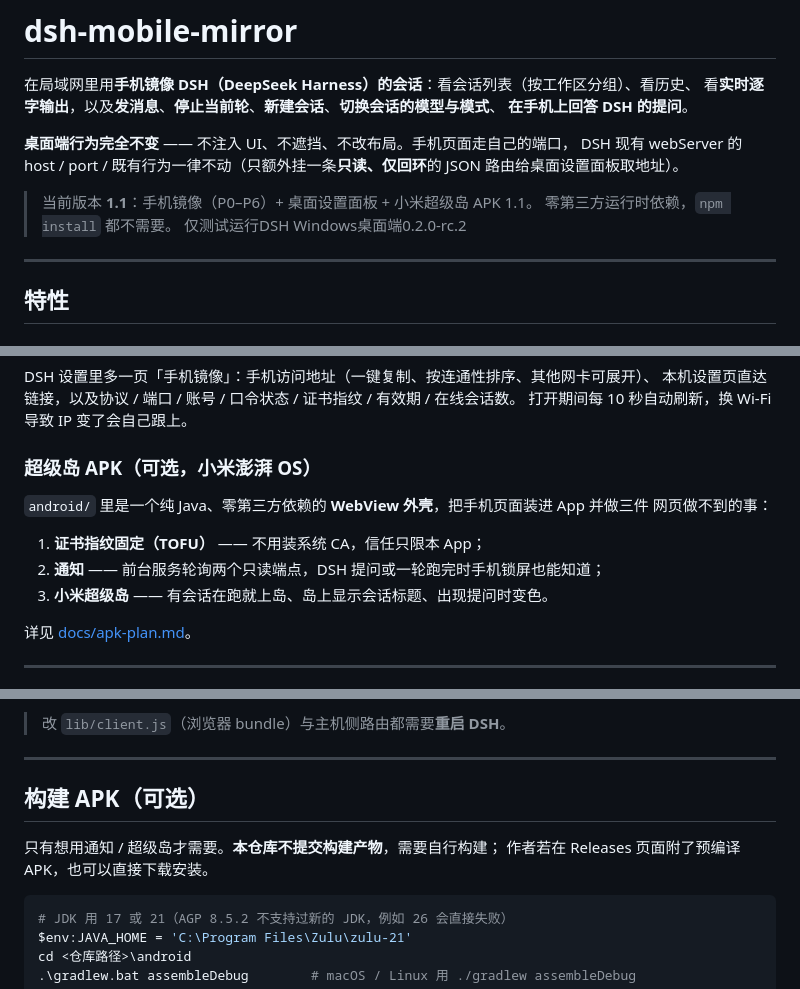
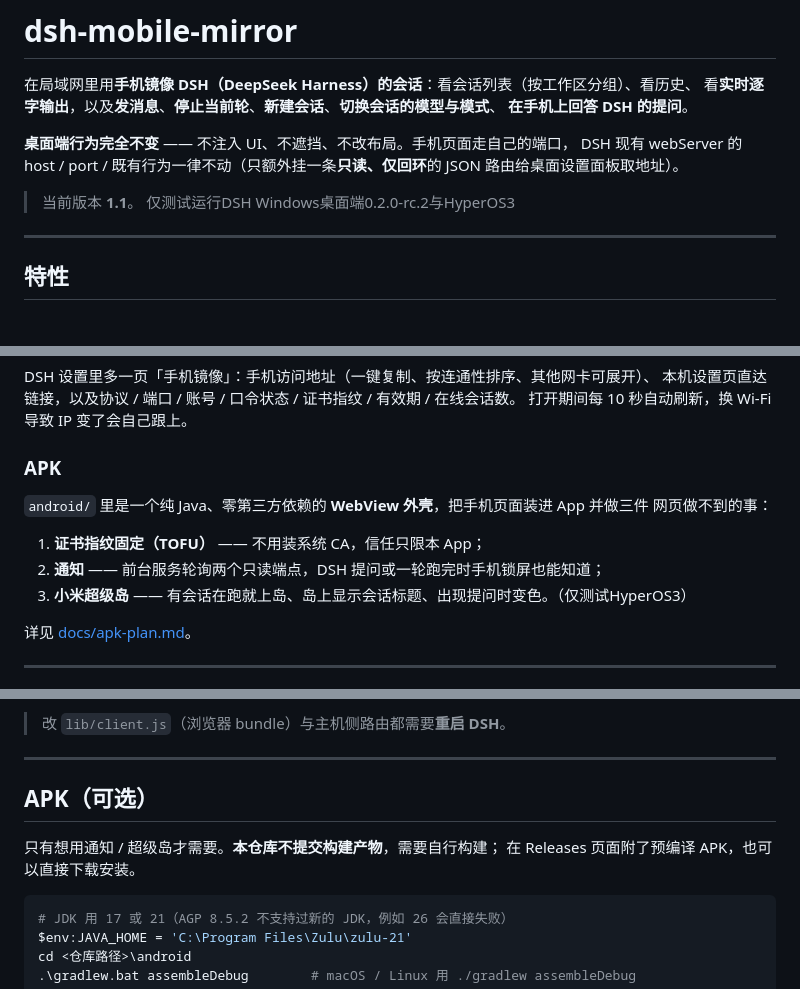
Before and after one commit to ImHaoYuan/dsh-mobile-mirror, a Markdown page: README.md, 3 parts joined by grey strips. Drawn GitHub-style.

Commit message:
Revise README for version 1.1 and APK details
Updated version information and clarified APK requirements.

````diff
--- a/README.md
+++ b/README.md
@@ -8,9 +8,8 @@
 DSH 现有 webServer 的 host / port / 既有行为一律不动（只额外挂一条**只读、仅回环**的
 JSON 路由给桌面设置面板取地址）。
 
-> 当前版本 **1.1**：手机镜像（P0–P6）+ 桌面设置面板 + 小米超级岛 APK 1.1。
-> 零第三方运行时依赖，`npm install` 都不需要。
-> 仅测试运行DSH Windows桌面端0.2.0-rc.2
+> 当前版本 **1.1**。
+> 仅测试运行DSH Windows桌面端0.2.0-rc.2与HyperOS3
 
 ---
 
@@ -37,14 +36,14 @@ DSH 设置里多一页「手机镜像」：手机访问地址（一键复制、
 本机设置页直达链接，以及协议 / 端口 / 账号 / 口令状态 / 证书指纹 / 有效期 / 在线会话数。
 打开期间每 10 秒自动刷新，换 Wi-Fi 导致 IP 变了会自己跟上。
 
-### 超级岛 APK（可选，小米澎湃 OS）
+### APK
 
 `android/` 里是一个纯 Java、零第三方依赖的 **WebView 外壳**，把手机页面装进 App 并做三件
 网页做不到的事：
 
 1. **证书指纹固定（TOFU）** —— 不用装系统 CA，信任只限本 App；
 2. **通知** —— 前台服务轮询两个只读端点，DSH 提问或一轮跑完时手机锁屏也能知道；
-3. **小米超级岛** —— 有会话在跑就上岛、岛上显示会话标题、出现提问时变色。
+3. **小米超级岛** —— 有会话在跑就上岛、岛上显示会话标题、出现提问时变色。（仅测试HyperOS3）
 
 详见 [docs/apk-plan.md](docs/apk-plan.md)。
 
@@ -177,10 +176,10 @@ DSH 界面左下角头像 → 设置，里面会多一页「手机镜像」（
 
 ---
 
-## 构建 APK（可选）
+## APK（可选）
 
 只有想用通知 / 超级岛才需要。**本仓库不提交构建产物**，需要自行构建；
-作者若在 Releases 页面附了预编译 APK，也可以直接下载安装。
+在 Releases 页面附了预编译 APK，也可以直接下载安装。
 
 ```powershell
 # JDK 用 17 或 21（AGP 8.5.2 不支持过新的 JDK，例如 26 会直接失败）
````
Also changed, not shown: other parts of README.md (+1 -1 lines).
